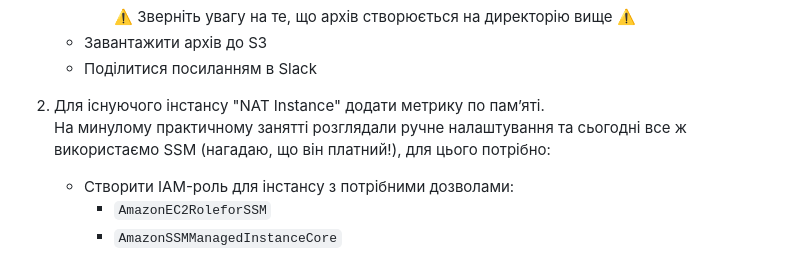
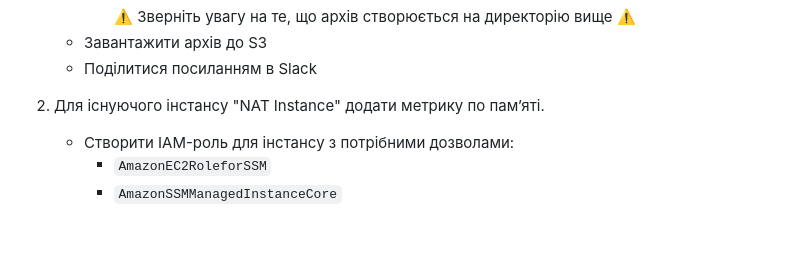
Before and after one commit to dm-zhuk/django-app-aws-cloud, a Markdown page: .tf/practical-lesson-3/README.md, the part around the change. GitHub-like rendering; blank space fills up the shorter version.

Commit message:
Update README for 3rd practice

```diff
--- a/.tf/practical-lesson-3/README.md
+++ b/.tf/practical-lesson-3/README.md
@@ -34,7 +34,6 @@ VPC, EC2-інстанси, секʼюріті-групи, RDS ми вже ств
    - Поділитися посиланням в Slack
 
 2. Для існуючого інстансу "NAT Instance" додати метрику по памʼяті.
-   На минулому практичному занятті розглядали ручне налаштування та сьогодні все ж використаємо SSM (нагадаю, що він платний!), для цього потрібно:
 
    - Створити IAM-роль для інстансу з потрібними дозволами:
      - `AmazonEC2RoleforSSM`
```
